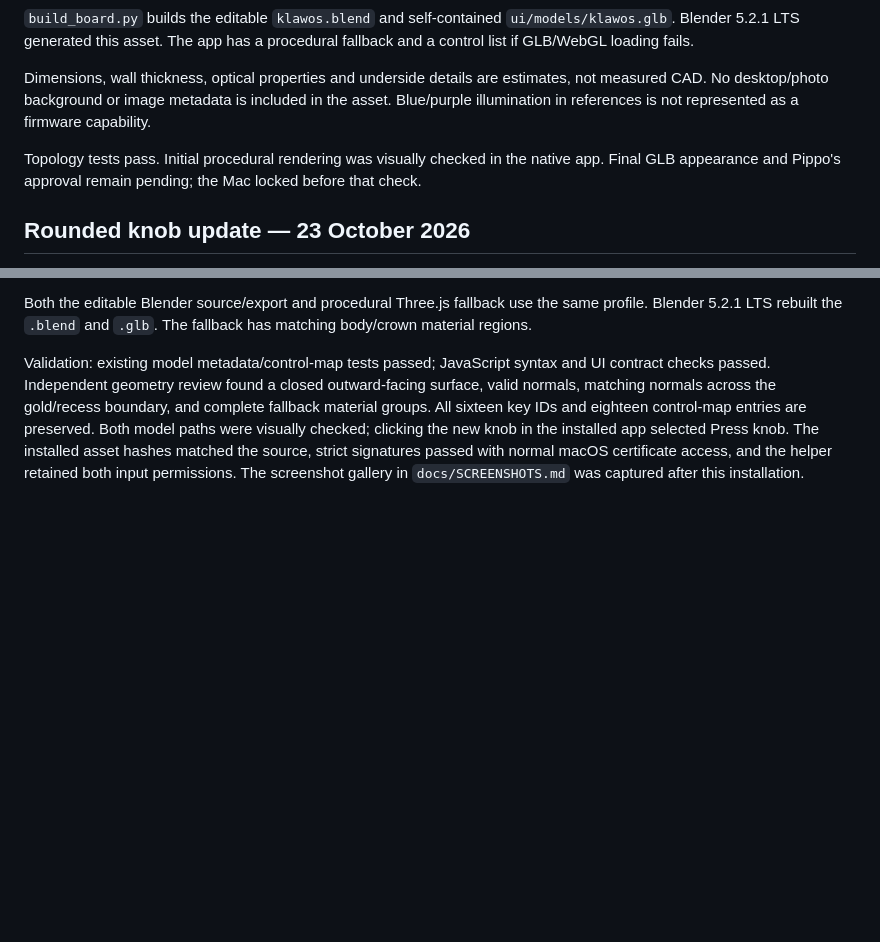
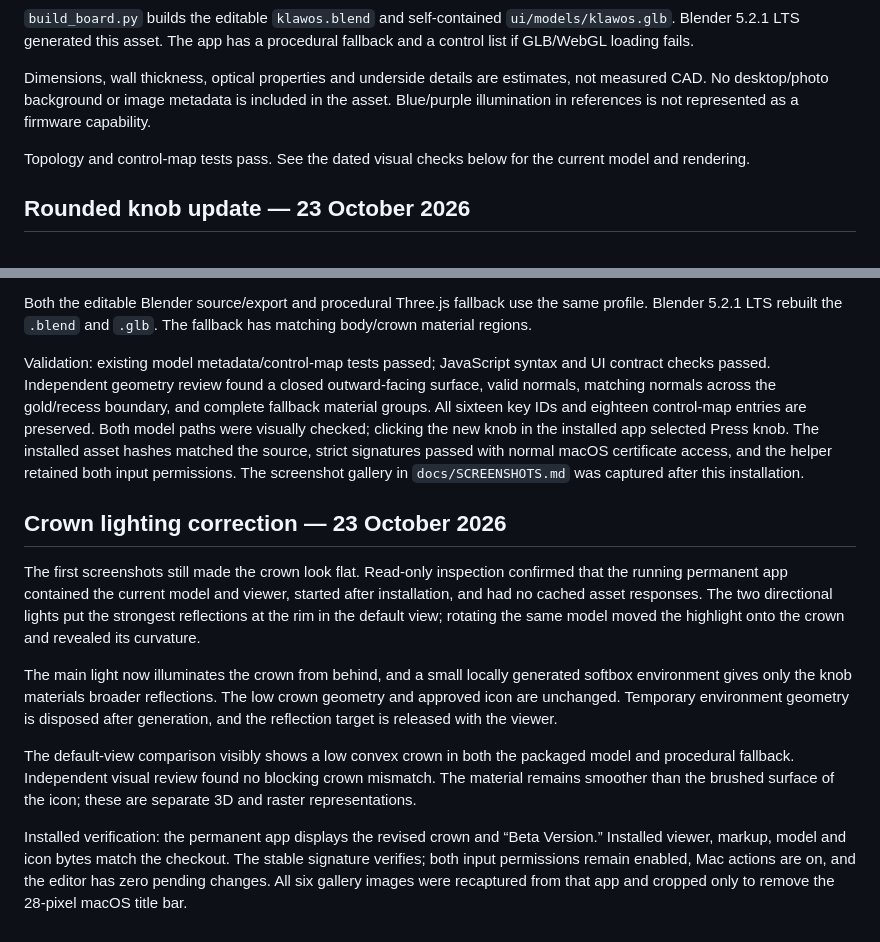
Before and after one commit to pippo-wtf/klawos-studio, a Markdown page: art/board/asset-review.md, 2 parts joined by grey strips. GitHub-like rendering; blank space fills up the shorter version.

Commit message:
Improve knob reflections and publish app-only Beta screenshots

```diff
--- a/art/board/asset-review.md
+++ b/art/board/asset-review.md
@@ -6,7 +6,7 @@ Built from Pippo's appearance instructions and the supplied hardware references:
 
 Dimensions, wall thickness, optical properties and underside details are estimates, not measured CAD. No desktop/photo background or image metadata is included in the asset. Blue/purple illumination in references is not represented as a firmware capability.
 
-Topology tests pass. Initial procedural rendering was visually checked in the native app. Final GLB appearance and Pippo's approval remain pending; the Mac locked before that check.
+Topology and control-map tests pass. See the dated visual checks below for the current model and rendering.
 
 ## Rounded knob update — 23 October 2026
 
@@ -15,3 +15,13 @@ The approved icon and actual hardware photos guide a continuous low convex crown
 Both the editable Blender source/export and procedural Three.js fallback use the same profile. Blender 5.2.1 LTS rebuilt the `.blend` and `.glb`. The fallback has matching body/crown material regions.
 
 Validation: existing model metadata/control-map tests passed; JavaScript syntax and UI contract checks passed. Independent geometry review found a closed outward-facing surface, valid normals, matching normals across the gold/recess boundary, and complete fallback material groups. All sixteen key IDs and eighteen control-map entries are preserved. Both model paths were visually checked; clicking the new knob in the installed app selected Press knob. The installed asset hashes matched the source, strict signatures passed with normal macOS certificate access, and the helper retained both input permissions. The screenshot gallery in `docs/SCREENSHOTS.md` was captured after this installation.
+
+## Crown lighting correction — 23 October 2026
+
+The first screenshots still made the crown look flat. Read-only inspection confirmed that the running permanent app contained the current model and viewer, started after installation, and had no cached asset responses. The two directional lights put the strongest reflections at the rim in the default view; rotating the same model moved the highlight onto the crown and revealed its curvature.
+
+The main light now illuminates the crown from behind, and a small locally generated softbox environment gives only the knob materials broader reflections. The low crown geometry and approved icon are unchanged. Temporary environment geometry is disposed after generation, and the reflection target is released with the viewer.
+
+The default-view comparison visibly shows a low convex crown in both the packaged model and procedural fallback. Independent visual review found no blocking crown mismatch. The material remains smoother than the brushed surface of the icon; these are separate 3D and raster representations.
+
+Installed verification: the permanent app displays the revised crown and “Beta Version.” Installed viewer, markup, model and icon bytes match the checkout. The stable signature verifies; both input permissions remain enabled, Mac actions are on, and the editor has zero pending changes. All six gallery images were recaptured from that app and cropped only to remove the 28-pixel macOS title bar.
```
Also changed, not shown: docs/SCREENSHOTS.md (+1 -1 lines), docs/screenshots/2026-10-23/01-keys-and-shortcuts.jpg, docs/screenshots/2026-10-23/02-board-rotated.jpg, docs/screenshots/2026-10-23/03-app-action.jpg, docs/screenshots/2026-10-23/04-lighting.jpg, docs/screenshots/2026-10-23/05-mac-actions-and-sync.jpg, docs/screenshots/2026-10-23/06-macros.jpg, 2 other files.
